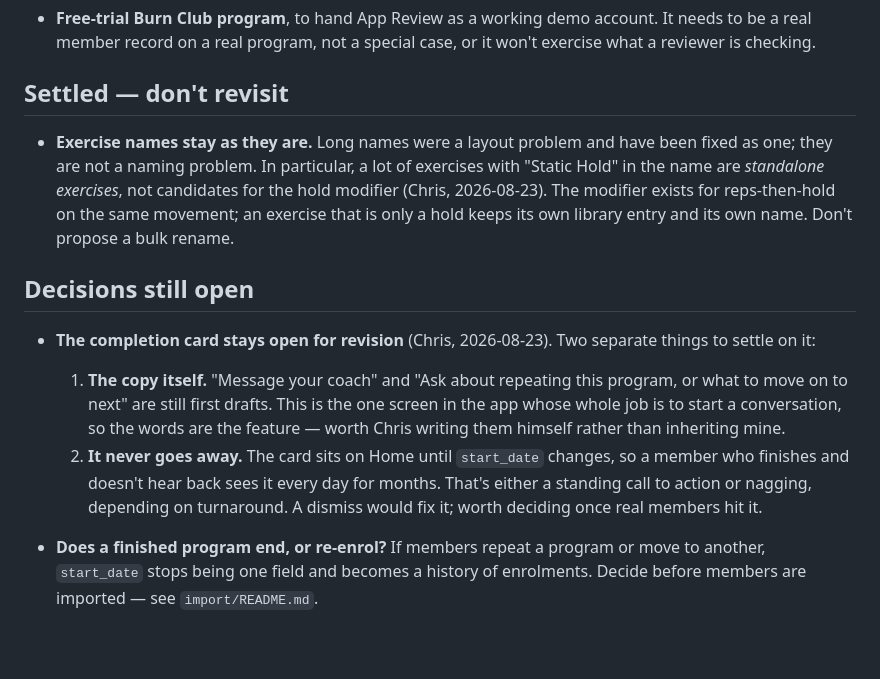
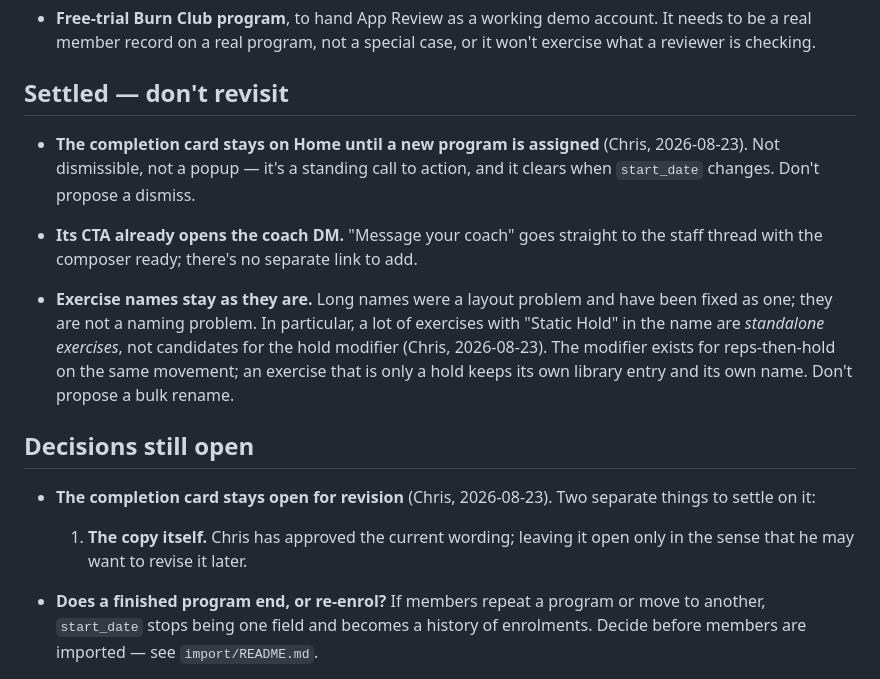
Before and after one commit to BurnClub/burn-club, a Markdown page: NOTES.md, the part around the change. GitHub-like rendering; blank space fills up the shorter version.

Commit message:
Record the completion card's remaining decisions as settled
Chris: the card stays on Home until a new program is assigned -- not
dismissible, not a popup. That's already the behaviour, so nothing to
build; recorded under "don't revisit" so the dismiss idea I raised
doesn't come back.

He also asked for a link to a chat with him. The CTA already is one --
verified it opens the coach DM ("Burn Club Staff") with the composer
ready, not the group chat -- so again nothing to add, and it's noted as
such rather than left looking like an open request.

Co-Authored-By: Claude Opus 5 <noreply@anthropic.com>

```diff
--- a/NOTES.md
+++ b/NOTES.md
@@ -66,6 +66,14 @@ syncs them.
 
 ## Settled — don't revisit
 
+- **The completion card stays on Home until a new program is assigned**
+  (Chris, 2026-08-23). Not dismissible, not a popup — it's a standing call to
+  action, and it clears when `start_date` changes. Don't propose a dismiss.
+
+- **Its CTA already opens the coach DM.** "Message your coach" goes straight
+  to the staff thread with the composer ready; there's no separate link to
+  add.
+
 - **Exercise names stay as they are.** Long names were a layout problem and
   have been fixed as one; they are not a naming problem. In particular, a lot
   of exercises with "Static Hold" in the name are *standalone exercises*, not
@@ -78,16 +86,8 @@ syncs them.
 - **The completion card stays open for revision** (Chris, 2026-08-23). Two
   separate things to settle on it:
 
-  1. **The copy itself.** "Message your coach" and "Ask about repeating this
-     program, or what to move on to next" are still first drafts. This is the
-     one screen in the app whose whole job is to start a conversation, so the
-     words are the feature — worth Chris writing them himself rather than
-     inheriting mine.
-  2. **It never goes away.** The card sits on Home until `start_date` changes,
-     so a member who finishes and doesn't hear back sees it every day for
-     months. That's either a standing call to action or nagging, depending on
-     turnaround. A dismiss would fix it; worth deciding once real members hit
-     it.
+  1. **The copy itself.** Chris has approved the current wording; leaving it
+     open only in the sense that he may want to revise it later.
 
 - **Does a finished program end, or re-enrol?** If members repeat a program
   or move to another, `start_date` stops being one field and becomes a
```
